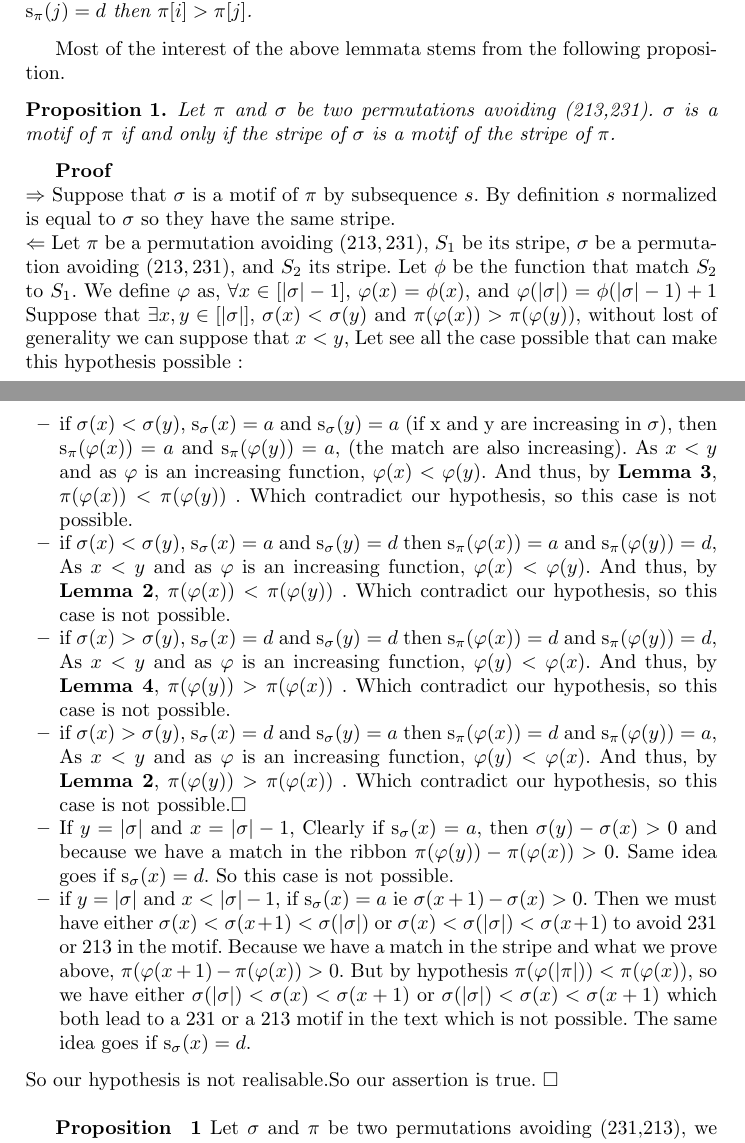
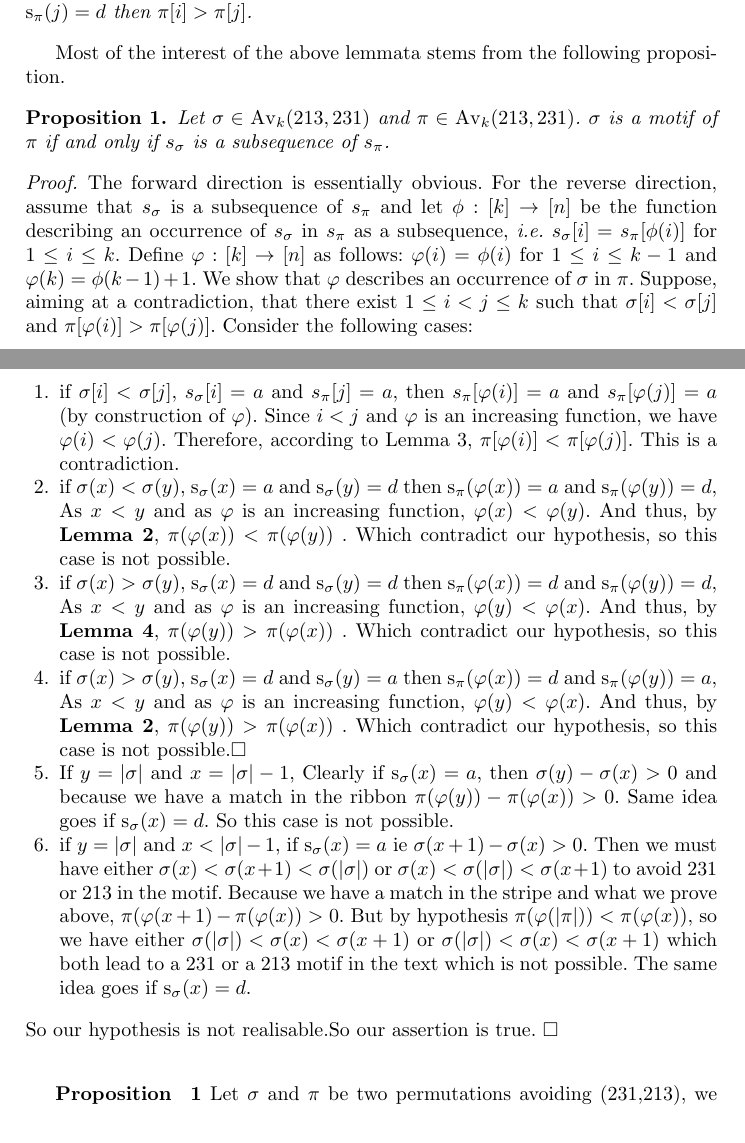
Before and after one commit to vialette/Pattern-Matching-213-231, a LaTeX thesis (article.tex): two parts of pages 4 and 5 of 12, joined at a grey line, cut so that both start at the same text. Compiled offline with pdfLaTeX.

Commit message:
Section 3

```diff
--- a/article.tex
+++ b/article.tex
@@ -305,8 +305,8 @@ For example the stripe of the permutation
 $\pi = 12\,11\,10\,1\,2\,3,4\,9\,8\,5\,6\,7$
 is
 $\stripew{\pi} = \dstep\dstep\dstep\ustep\ustep\ustep\ustep\dstep\dstep\ustep\ustep$.
-The stripe $s\stripew{\sigma}$ is a \emph{pattern} of the strip $\stripew{\pi}$
-(or $s\stripew{\sigma}$ \emph{occurs} of the strip $\stripew{\pi}$) if $\stripew{\sigma}$ occurs in
+The stripe $\stripew{\sigma}$ is a \emph{pattern} of the strip $\stripew{\pi}$
+(or $\stripew{\sigma}$ \emph{occurs} of the strip $\stripew{\pi}$) if $\stripew{\sigma}$ occurs in
 $\stripew{\pi}$ as a subsequence.
 
 A \emph{bivincular pattern} (abbreviated BVP) $\sigma$
@@ -497,47 +497,39 @@ Most of the interest of the above lemmata stems from the following proposition.
 
 \begin{proposition}
 	\label{proposition:patternMatchingStripe}
-	Let $\ptext$ and $\pmotif$ be two permutations avoiding (213,231).
-	$\pmotif$ is a motif of $\ptext$ if and only if the
-	stripe of $\pmotif$ is a motif of the stripe of $\ptext$.
+	Let $\sigma \in \AV_k(213,231)$ and $\pi \in \AV_k(213,231)$.
+	$\sigma$ is a motif of $\pi$ if and only if
+	$s_\sigma$ is a subsequence of $s_\pi$.
 \end{proposition}
 
+\begin{proof}
+	The forward direction is essentially obvious.
+	For the reverse direction, assume that $s_\sigma$ is a subsequence
+	of $s_\pi$ and
+	let $\phi : [k] \to [n]$ be the function describing an occurrence
+	of $s_\sigma$ in $s_\pi$ as a subsequence, \emph{i.e.}
+	$s_\sigma[i] = s_\pi[\phi(i)]$ for $1 \leq i \leq k$.
+	Define $\varphi : [k] \to [n]$ as follows:
+	$\varphi(i) = \phi(i)$ for 1 $\leq i \leq k-1$ and
+	$\varphi(k) = \phi(k-1) + 1$.
+	We show that $\varphi$ describes an occurrence of $\sigma$ in
+	$\pi$.
+	Suppose, aiming at a contradiction, that there exist
+	$1 \leq i < j \leq k$ such that
+	$\sigma[i] < \sigma[j]$ and
+	$\pi[\varphi(i)] > \pi[\varphi(j)]$.
+	Consider the following cases:
 
-		\textbf{Proof} \\
-		$\Rightarrow$ Suppose that $\pmotif$ is a motif of $\ptext$
-		by subsequence $s$.
-		By definition $s$ normalized is equal to
-		$\pmotif$ so they have the same stripe.\\
-		$\Leftarrow$
-		Let $\ptext$ be a permutation avoiding $(213,231)$,
-		$S_1$ be its stripe,
-		$\pmotif$  be a permutation avoiding $(213,231)$,
-		and $S_2$ its stripe.
-		Let $\phi$ be the function
-		that match $S_2$ to $S_1$.
-		We define $\varphi$ as,
-		$\forall x \in [|\pmotif|-1]$,
-		$\varphi(x) = \phi(x)$,
-		and $\varphi(|\pmotif|) = \phi(|\pmotif|-1)+1$
-		Suppose that $\exists x,y \in [|\pmotif|]$,
-		$\pmotif(x)<\pmotif(y)$
-		and $\ptext(\varphi(x))>\ptext(\varphi(y))$,
-		without lost of generality we can suppose that $x<y$,
-		Let see all the case possible that can make this
-		hypothesis possible :
-		\begin{itemize}
-			\item if $\pmotif(x)<\pmotif(y)$,
-			$\stripe{\pmotif}{x}=\ustep$
-			and $\stripe{\pmotif}{y}=\ustep$
-			(if x and y are increasing in $\pmotif$),
-			then $\stripe{\ptext}{\varphi(x)} =\ustep$ and $\stripe{\ptext}{\varphi(y)}=\ustep$,
-			(the match are also increasing).
-			As $x<y$ and as $\varphi$ is an increasing function,
-			$\varphi(x) < \varphi(y)$.
-			And thus, by \textbf{Lemma \ref{lemma:upup}},
-			$\ptext(\varphi(x)) < \ptext(\varphi(y))$ .
-			Which contradict our hypothesis,
-			so this case is not possible.
+	\begin{enumerate}
+	\item if $\sigma[i] < \sigma [j]$,
+	$s_\sigma[i] = \ustep$ and $s_\pi[j] = \ustep$,
+	then $s_\pi[\varphi(i)] = \ustep$ and $s_\pi[\varphi(j)] = \ustep$
+	(by construction of $\varphi$).
+	Since $i < j$ and $\varphi$ is an increasing function, we have
+	$\varphi(i) < \varphi(j)$.
+	Therefore, according to Lemma~\ref{lemma:upup},
+	$\pi[\varphi(i)] < \pi[\varphi(j)]$.
+	This is a contradiction.
 
 	\item if $\pmotif(x)<\pmotif(y)$,
 	$\stripe{\pmotif}{x}=\ustep$
@@ -597,9 +589,89 @@ Most of the interest of the above lemmata stems from the following proposition.
 	which both lead to a $231$ or a $213$ motif
 	in the text which is not possible.
 	The same idea goes if $\stripe{\pmotif}{x}=\dstep$.
+	\end{enumerate}
+		So our hypothesis is not realisable.So our assertion is true. $\Box$\\
+\end{proof}
 
-		\end{itemize}
-		So our hypothesis is not realisable.So our assertion is true. $\Box$\\
+		% without lost of generality we can suppose that $x<y$,
+% 		Let see all the case possible that can make this
+% 		hypothesis possible :
+% 		\begin{itemize}
+% 			\item if $\pmotif(x)<\pmotif(y)$,
+% 			$\stripe{\pmotif}{x}=\ustep$
+% 			and $\stripe{\pmotif}{y}=\ustep$
+% 			(if x and y are increasing in $\pmotif$),
+% 			then $\stripe{\ptext}{\varphi(x)} =\ustep$ and $\stripe{\ptext}{\varphi(y)}=\ustep$,
+% 			(the match are also increasing).
+% 			As $x<y$ and as $\varphi$ is an increasing function,
+% 			$\varphi(x) < \varphi(y)$.
+% 			And thus, by \textbf{Lemma \ref{lemma:upup}},
+% 			$\ptext(\varphi(x)) < \ptext(\varphi(y))$ .
+% 			Which contradict our hypothesis,
+% 			so this case is not possible.
+
+% 			\item if $\pmotif(x)<\pmotif(y)$,
+% 			$\stripe{\pmotif}{x}=\ustep$
+% 			and $\stripe{\pmotif}{y}=\dstep$
+% 			then $\stripe{\ptext}{\varphi(x)}=\ustep$ and $\stripe{\ptext}{\varphi(y)}=\dstep$,
+% 			As $x<y$ and as $\varphi$ is an increasing function,
+% 			$\varphi(x) < \varphi(y)$.
+% 			And thus, by \textbf{Lemma \ref{lemma:updown}},
+% 			$\ptext(\varphi(x)) < \ptext(\varphi(y))$ .
+% 			Which contradict our hypothesis,
+% 			so this case is not possible.
+
+% 			\item if $\pmotif(x)>\pmotif(y)$,
+% 			$\stripe{\pmotif}{x}=\dstep$
+% 			and $\stripe{\pmotif}{y}=\dstep$
+% 			then $\stripe{\ptext}{\varphi(x)}=\dstep$ and $\stripe{\ptext}{\varphi(y)}=\dstep$,
+% 			As $x<y$ and as $\varphi$ is an increasing function,
+% 			$\varphi(y) < \varphi(x)$.
+% 			And thus, by \textbf{Lemma \ref{lemma:downdown}},
+% 			$\ptext(\varphi(y)) > \ptext(\varphi(x))$ .
+% 			Which contradict our hypothesis,
+% 			so this case is not possible.
+
+% 			\item if $\pmotif(x)>\pmotif(y)$,
+% 			$\stripe{\pmotif}{x}=\dstep$
+% 			and $\stripe{\pmotif}{y}=\ustep$
+% 			then $\stripe{\ptext}{\varphi(x)}=\dstep$ and $\stripe{\ptext}{\varphi(y)}=\ustep$,
+% 			As $x<y$ and as $\varphi$ is an increasing function,
+% 			$\varphi(y) < \varphi(x)$.
+% 			And thus, by \textbf{Lemma \ref{lemma:updown}},
+% 			$\ptext(\varphi(y)) > \ptext(\varphi(x))$ .
+% 			Which contradict our hypothesis,
+% 			so this case is not possible.$\Box$
+
+% 			\item If $y = |\pmotif|$ and $x=|\pmotif|-1$,
+% 			Clearly if $\stripe{\pmotif}{x}=\ustep$,
+% 			then $\pmotif(y)-\pmotif(x)>0$
+% 			and because we have a match in the ribbon
+% 			$\ptext(\varphi(y))-\ptext(\varphi(x))>0$.
+% 			Same idea goes if $\stripe{\pmotif}{x}=\dstep$.
+% 			So this case is not possible.
+
+% 			\item if $y = |\pmotif|$ and $x<|\pmotif|-1$,
+% 			if $\stripe{\pmotif}{x}=\ustep$ ie
+% 			$\pmotif(x+1)-\pmotif(x)>0$. Then
+% 			we must have either
+% 			$\pmotif(x)<\pmotif(x+1)<\pmotif(|\pmotif|)$
+% 			or $\pmotif(x)<\pmotif(|\pmotif|)<\pmotif(x+1)$
+% 			to avoid $231$ or $213$ in the motif.
+% 			Because we have a match in the stripe
+% 			and what we prove above,
+% 			$\ptext(\varphi(x+1)-\ptext(\varphi(x))>0$.
+% 			But by hypothesis $\ptext(\varphi(|\ptext|))<\ptext(\varphi(x))$,
+% 			so we have either
+% 			$\pmotif(|\pmotif|)<\pmotif(x)<\pmotif(x+1)$
+% 			or $\pmotif(|\pmotif|)<\pmotif(x)<\pmotif(x+1)$
+% 			which both lead to a $231$ or a $213$ motif
+% 			in the text which is not possible.
+% 			The same idea goes if $\stripe{\pmotif}{x}=\dstep$.
+% 					\end{itemize}
+% 		So our hypothesis is not realisable.So our assertion is true. $\Box$\\
+% \end{proof}
+
 
 		\textbf{Proposition  \num \thenum} Let $\pmotif$ and $\ptext$
 		be two permutations avoiding (231,213),
```
Lines whose indentation alone changed are shown as unchanged.
